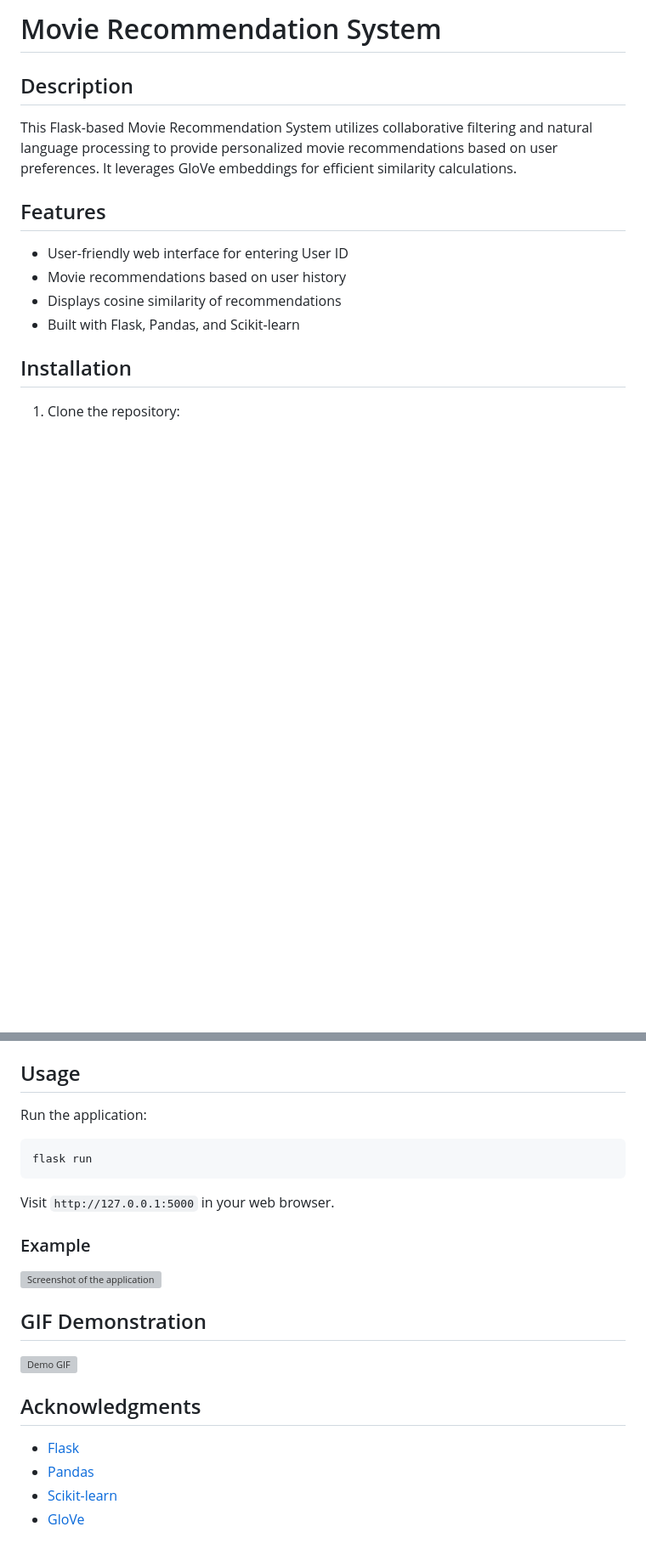
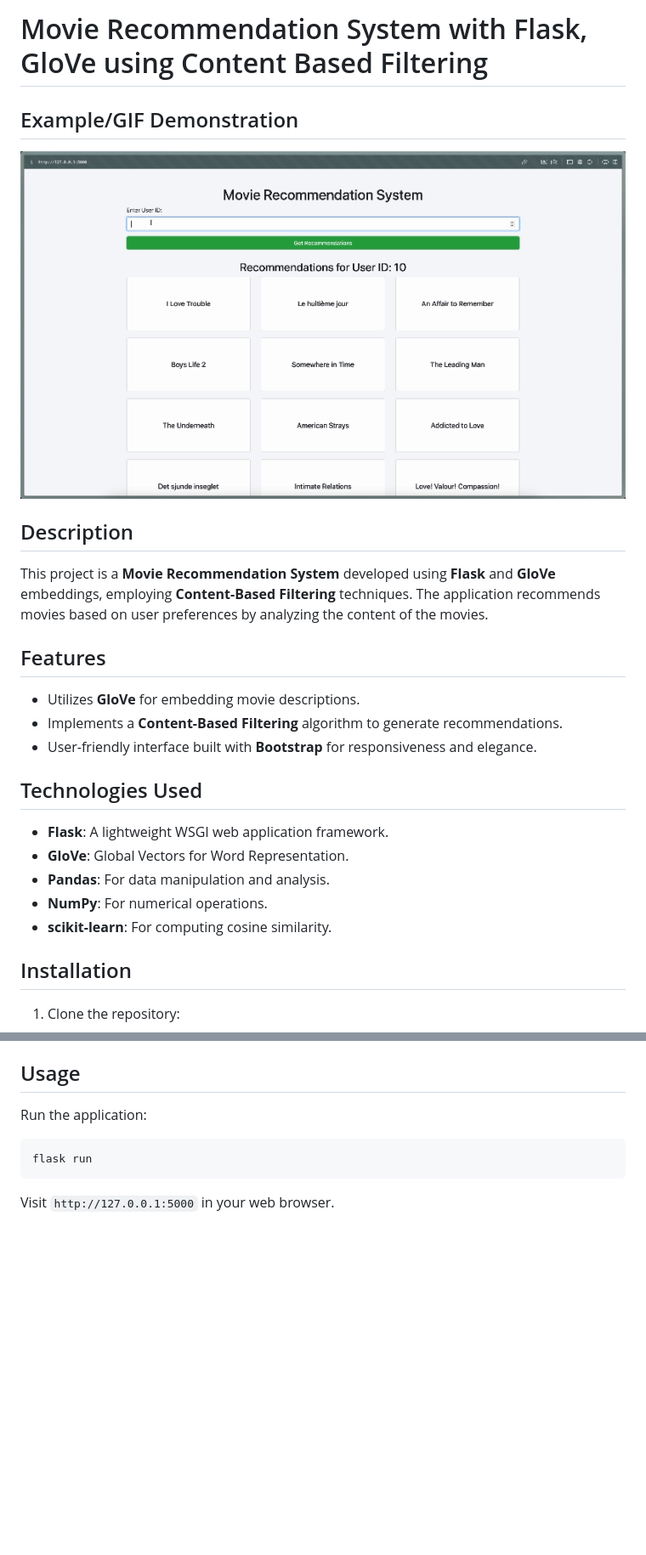
Before and after one commit to PaceKW/FlaskGloVe-MovieRecommender-CBF, a Markdown page: README.md, 2 parts joined by grey strips. Shown: that part at 85% size. Rendered like a GitHub page; pictures changed too: images/Demo.gif (added); blank space fills up the shorter version; grey boxes are pictures that could not be loaded.

Commit message:
add: images

````diff
--- a/README.md
+++ b/README.md
@@ -1,13 +1,23 @@
-# Movie Recommendation System
+# Movie Recommendation System with Flask, GloVe using Content Based Filtering
+
+
+## Example/GIF Demonstration
+![Demo GIF](images/Demo.gif)
 
 ## Description
-This Flask-based Movie Recommendation System utilizes collaborative filtering and natural language processing to provide personalized movie recommendations based on user preferences. It leverages GloVe embeddings for efficient similarity calculations.
+This project is a **Movie Recommendation System** developed using **Flask** and **GloVe** embeddings, employing **Content-Based Filtering** techniques. The application recommends movies based on user preferences by analyzing the content of the movies.
 
 ## Features
-- User-friendly web interface for entering User ID
-- Movie recommendations based on user history
-- Displays cosine similarity of recommendations
-- Built with Flask, Pandas, and Scikit-learn
+- Utilizes **GloVe** for embedding movie descriptions.
+- Implements a **Content-Based Filtering** algorithm to generate recommendations.
+- User-friendly interface built with **Bootstrap** for responsiveness and elegance.
+
+## Technologies Used
+- **Flask**: A lightweight WSGI web application framework.
+- **GloVe**: Global Vectors for Word Representation.
+- **Pandas**: For data manipulation and analysis.
+- **NumPy**: For numerical operations.
+- **scikit-learn**: For computing cosine similarity.
 
 ## Installation
 
@@ -45,16 +55,3 @@ Run the application:
 flask run
 ```
 Visit `http://127.0.0.1:5000` in your web browser.
-
-### Example
-![Screenshot of the application](images/screenshot.png)
-
-## GIF Demonstration
-![Demo GIF](images/demo.gif)
-
-
-## Acknowledgments
-- [Flask](https://flask.palletsprojects.com/)
-- [Pandas](https://pandas.pydata.org/)
-- [Scikit-learn](https://scikit-learn.org/stable/)
-- [GloVe](https://nlp.stanford.edu/projects/glove/)
````
Also changed, not shown: images/Screenshot.jpeg (added).
